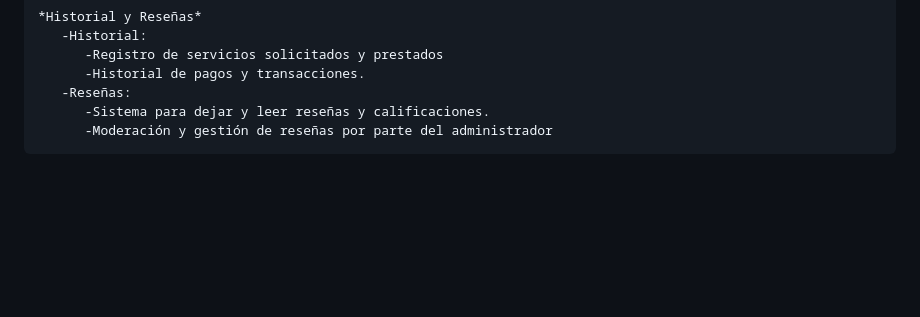
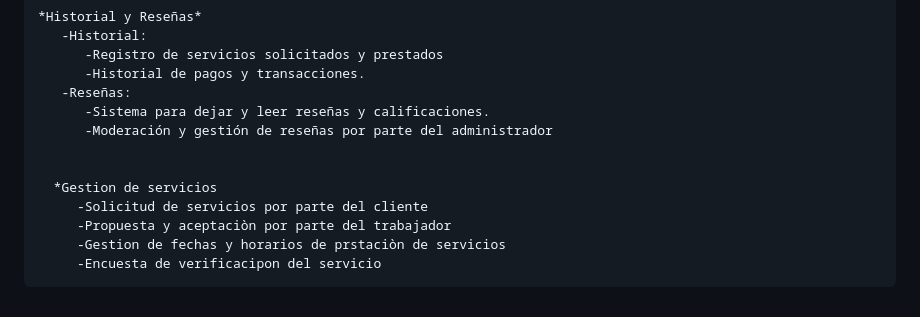
Before and after one commit to PabloCarrH/ClasewebG2, a Markdown page: README.md, the part around the change. Rendered like a GitHub page; blank space fills up the shorter version.

```diff
--- a/README.md
+++ b/README.md
@@ -87,3 +87,10 @@ Requerimientos No Funcionales
        -Reseñas:
           -Sistema para dejar y leer reseñas y calificaciones.
           -Moderación y gestión de reseñas por parte del administrador
+
+
+      *Gestion de servicios
+         -Solicitud de servicios por parte del cliente
+         -Propuesta y aceptaciòn por parte del trabajador
+         -Gestion de fechas y horarios de prstaciòn de servicios
+         -Encuesta de verificacipon del servicio
```
